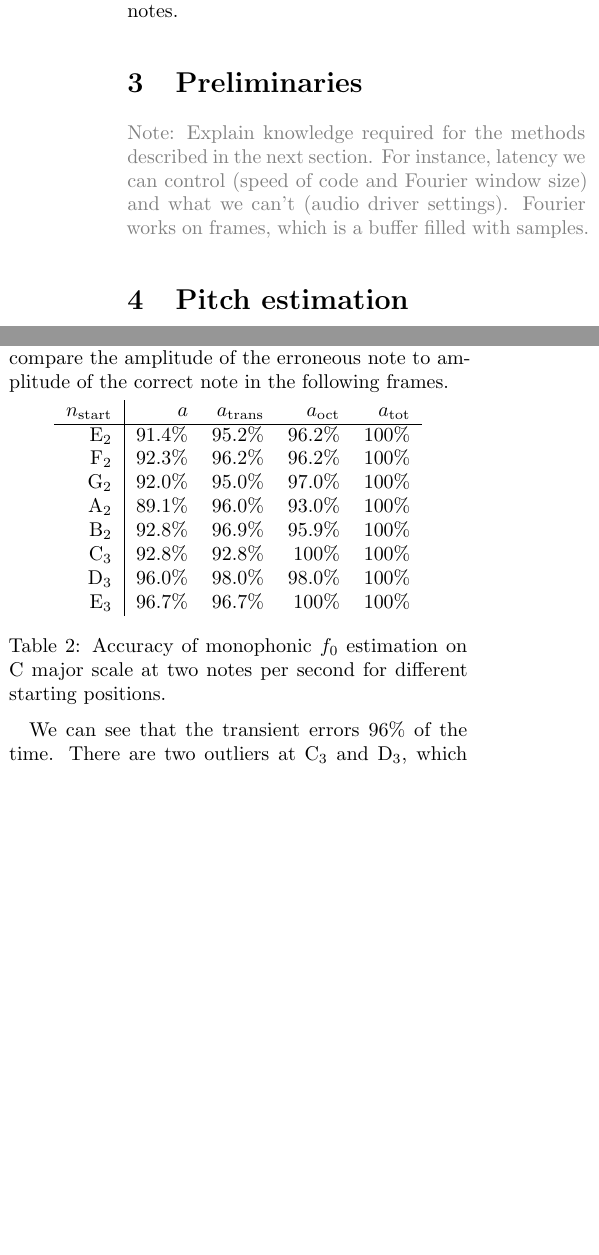
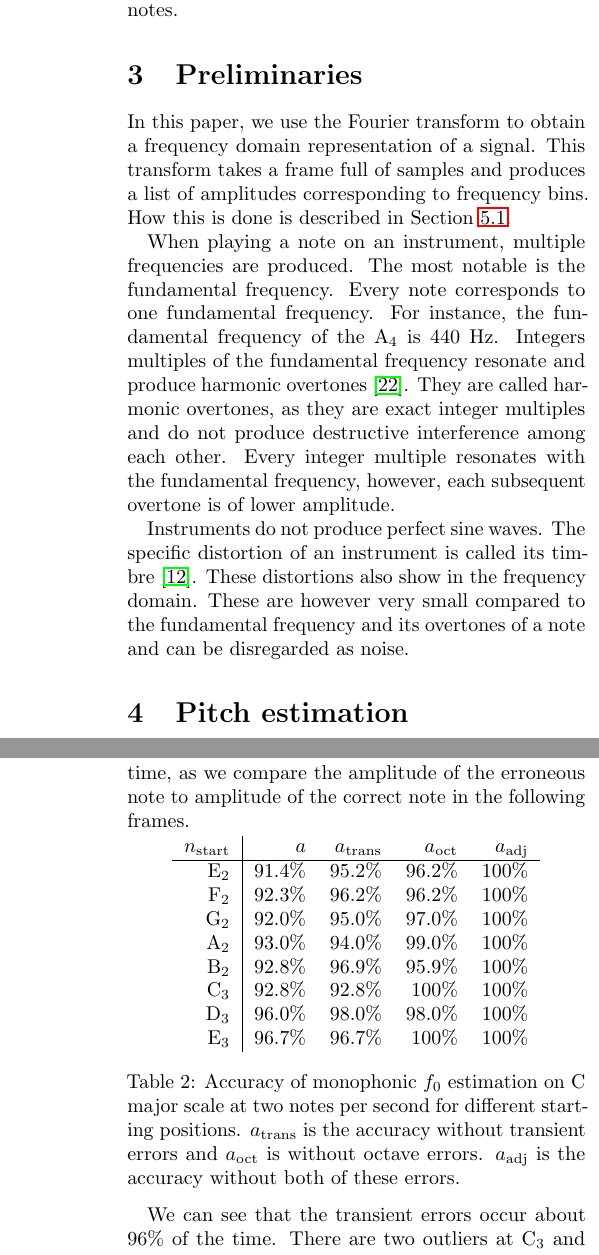
Before and after one commit to lucmans/dechord, a LaTeX document (paper.tex): two parts of the columns of pages 2 and 5 of 8 before the commit and two parts of the columns of pages 2 and 6 of 8 after it, joined at a grey line, cut so that both start at the same text, the shorter picture padded with empty space. Compiled offline with pdfLaTeX.

Commit message:
preliminaries

```diff
--- a/paper.tex
+++ b/paper.tex
@@ -61,7 +61,11 @@ When limiting ourselves to transcribing a guitar, we can use physical limitation
 
 
 \section{Preliminaries}
-\textcolor{gray}{Note: Explain knowledge required for the methods described in the next section. For instance, latency we can control (speed of code and Fourier window size) and what we can't (audio driver settings). Fourier works on frames, which is a buffer filled with samples.}
+In this paper, we use the Fourier transform to obtain a frequency domain representation of a signal. This transform takes a frame full of samples and produces a list of amplitudes corresponding to frequency bins. How this is done is described in Section~\ref{sub:four}.
+
+When playing a note on an instrument, multiple frequencies are produced. The most notable is the fundamental frequency. Every note corresponds to one fundamental frequency. For instance, the fundamental frequency of the $\text{A}_4$ is 440 Hz. Integers multiples of the fundamental frequency resonate and produce harmonic overtones~\cite{overtones}. They are called harmonic overtones, as they are exact integer multiples and do not produce destructive interference among each other. Every integer multiple resonates with the fundamental frequency, however, each subsequent overtone is of lower amplitude.
+
+Instruments do not produce perfect sine waves. The specific distortion of an instrument is called its timbre~\cite{timbre}. These distortions also show in the frequency domain. These are however very small compared to the fundamental frequency and its overtones of a note and can be disregarded as noise.
 
 
 \section{Pitch estimation}
@@ -166,29 +170,29 @@ We also constructed our own dataset to evaluate the performance. This dataset wi
 Note that when repeating our experiments, your results may very slightly. This is because the results of the Fourier transform from FFTW are not consistent~\cite{fftw}. This is especially noticeable in inconsistent latencies.
 
 \subsection{Monophonic performance: scales}
-To test the monophonic performance of our system, we first measure the performance of scales at different pitch ranges. The scales are played at a speed of two notes per second. This equates to playing fourth notes on 120 BPM. We play the scales at a relatively slow speed, such that this cannot become a limiting factor. The slower speed also helps to see if mistakes are the result of transients, as these mistakes should vanish as the note persists. We only play the C major scale, but change the starting note (mode). We play the full vertical scale from this starting note~\cite{scale}. Each position has 17 notes, except for $\text{F}_2$, which has 18 notes. In Table~\ref{tab:monperf}, we summarize the results of the experiment. We denote the different starting positions as $n_\text{start}$. For every starting position, we denote the accuracy ($a$), the accuracy without transient errors ($a_\text{trans}$), the accuracy without octave errors $a_\text{oct}$ and the total accuracy without both of these errors ($a_\text{tot}$). The accuracy is calculated by dividing the number of correctly determined frames by the total number of frames with notes. The only frames without notes are positioned at the start and end of a file. We omitted these frames from the results, as they are always correctly determined to be empty frames. Erroneous notes due to transients usually have a lower amplitude where octave errors usually have a higher amplitude compared the amplitude of the base note. This allows is to distinguish between them. This information cannot be used to detect transients in real-time, as we compare the amplitude of the erroneous note to amplitude of the correct note in the following frames.
+To test the monophonic performance of our system, we first measure the performance of scales at different pitch ranges. The scales are played at a speed of two notes per second. This equates to playing fourth notes on 120 BPM. We play the scales at a relatively slow speed, such that this cannot become a limiting factor. The slower speed also helps to see if mistakes are the result of transients, as these mistakes should vanish as the note persists. We only play the C major scale, but change the starting note (mode). We play the full vertical scale from this starting note~\cite{scale}. Each position has 17 notes, except for $\text{F}_2$, which has 18 notes. In Table~\ref{tab:monperf}, we summarize the results of the experiment. We denote the different starting positions as $n_\text{start}$. For every starting position, we denote the accuracy ($a$), the accuracy without transient errors ($a_\text{trans}$), the accuracy without octave errors $a_\text{oct}$ and the adjusted accuracy without both of these errors ($a_\text{adj}$). The accuracy is calculated by dividing the number of correctly determined frames by the total number of frames with notes. The only frames without notes are positioned at the start and end of a file. We omitted these frames from the results, as they are always correctly determined to be empty frames. Erroneous notes due to transients usually have a lower amplitude where octave errors usually have a higher amplitude compared the amplitude of the base note. This allows is to distinguish between them. This information cannot be used to detect transients in real-time, as we compare the amplitude of the erroneous note to amplitude of the correct note in the following frames.
 \begin{table}[H]\vspace{-3mm}
     \centering
     \begin{tabular}{r|rrrr}
-        $n_\text{start}$ & $a$ & $a_\text{trans}$ & $a_\text{oct}$ & $a_\text{tot}$ \\
+        $n_\text{start}$ & $a$ & $a_\text{trans}$ & $a_\text{oct}$ & $a_\text{adj}$ \\
         \hline
         $\text{E}_2$ & 91.4\% & 95.2\% & 96.2\% & 100\% \\
         $\text{F}_2$ & 92.3\% & 96.2\% & 96.2\% & 100\% \\
         $\text{G}_2$ & 92.0\% & 95.0\% & 97.0\% & 100\% \\
-        $\text{A}_2$ & 89.1\% & 96.0\% & 93.0\% & 100\% \\
+        $\text{A}_2$ & 93.0\% & 94.0\% & 99.0\% & 100\% \\
         $\text{B}_2$ & 92.8\% & 96.9\% & 95.9\% & 100\% \\
         $\text{C}_3$ & 92.8\% & 92.8\% & 100\%  & 100\% \\
         $\text{D}_3$ & 96.0\% & 98.0\% & 98.0\% & 100\% \\
         $\text{E}_3$ & 96.7\% & 96.7\% & 100\%  & 100\%
     \end{tabular}
-    \caption{Accuracy of monophonic $f_0$ estimation on C major scale at two notes per second for different starting positions.}
+    \caption{Accuracy of monophonic $f_0$ estimation on C major scale at two notes per second for different starting positions. $a_\text{trans}$ is the accuracy without transient errors and $a_\text{oct}$ is without octave errors. $a_\text{adj}$ is the accuracy without both of these errors.}
     \label{tab:monperf}
 \end{table}\vspace{-3mm}
-We can see that the transient errors 96\% of the time. There are two outliers at $\text{C}_3$ and $\text{D}_3$, which are the cause of inconsistent quality the played scales. This shows us that the guitarist has to play carefully for the best results. Furthermore, we noticed that the first played note almost always had a transient error. This could be because we start playing from a silent signal instead of changing from a previous note. Also, the transient errors show up more often between lower frequency notes. Almost all octave errors are at note changes, so better transient filtering will also solve these cases. Other than these errors, the system seems to work perfectly.
+We can see that the transient errors occur about 96\% of the time. There are two outliers at $\text{C}_3$ and $\text{D}_3$, which are the cause of inconsistent quality the played scales. This shows us that the guitarist has to play carefully for the best results. Furthermore, we noticed that the first played note almost always had a transient error. This could be because we start playing from a silent signal instead of changing from a previous note. Also, the transient errors show up more often between lower frequency notes. Almost all octave errors are at note changes, so better transient filtering will also solve these cases. Other than these errors, the system seems to work perfectly.
 
 \subsection{Polyphonic performance: intervals}
 To test the polyphonic performance of our system, we let it determine the played notes in an interval. We play every interval within an octave to test if there are any problems with separating the notes in specific intervals. For instance, some interference may cause oscillating peaks in the frequency domain. Again, we try all the intervals at different root notes, as the pitch of the root note may make a big difference in performance. As we mentioned before, when two peaks are too close together, we cannot distinguish them. Often, the second note is distinguished an octave higher. We set the overtone error threshold to 10 cents. This is a relatively small value, but this allows us to see small problems in our algorithms better. Furthermore, as described in~\ref{sec:future}, we should not use a constant value, but use a different value for every $n$-th overtone. In Tables~\ref{tab:polperf1}--\ref{tab:polperf3} is a summary of the results. Here, we list the number of semitones $n$ between the two notes in an interval, if both notes were correctly found. If not, we denote if the second note was detected an octave higher. This often happens, because we cannot distinguish two notes in small intervals at low pitches. The last column shows if there were other notes reported which were not transients.
-\begin{table}[H]\vspace{-4mm}
+\begin{table}[H]%\vspace{-2mm}
     \centering
     \begin{tabular}{r|lll}
         $n$ & both & octave & other \\
```
Also changed, not shown: paper.bib (+15 -0 lines), paper.pdf, paper.tex (14 more changed lines).
